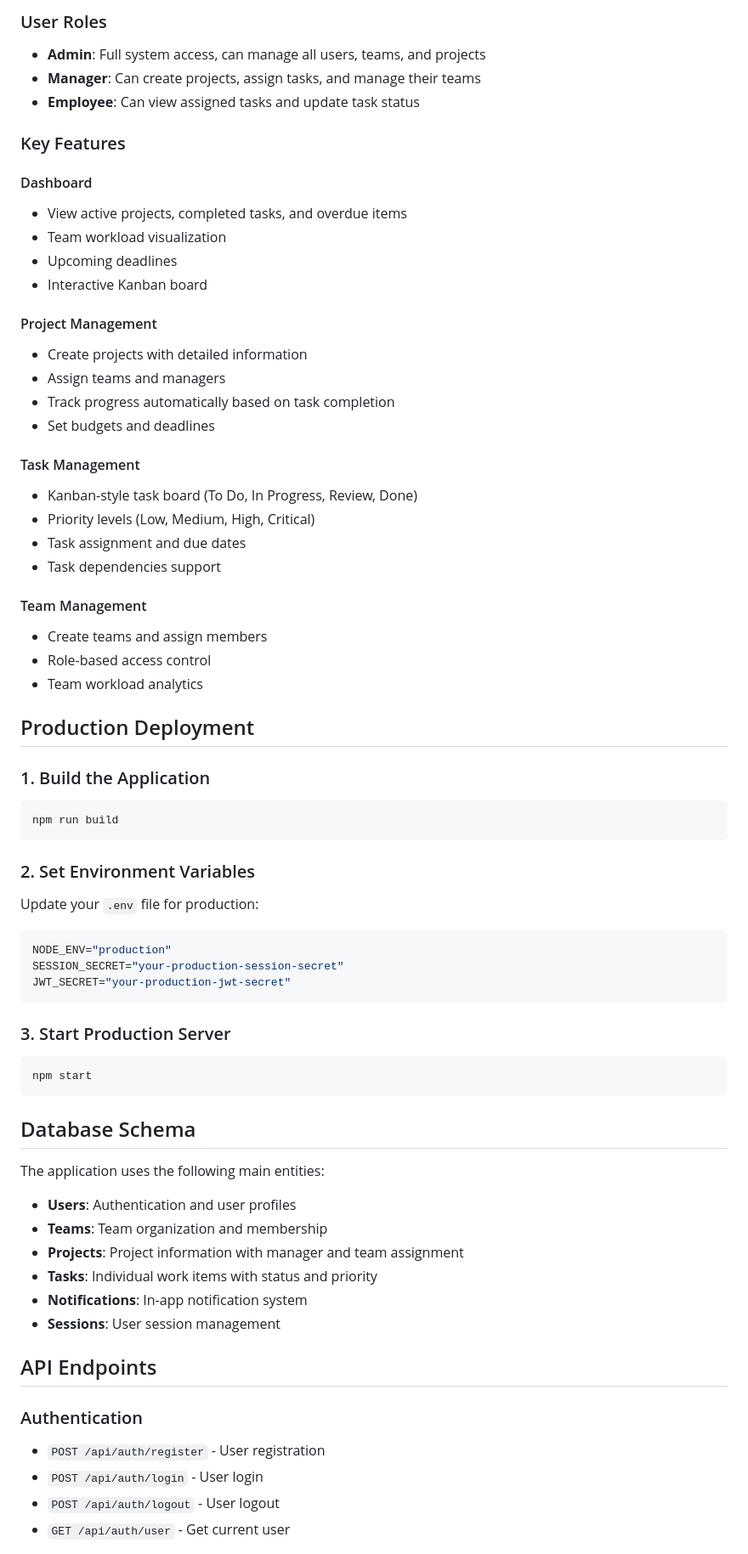
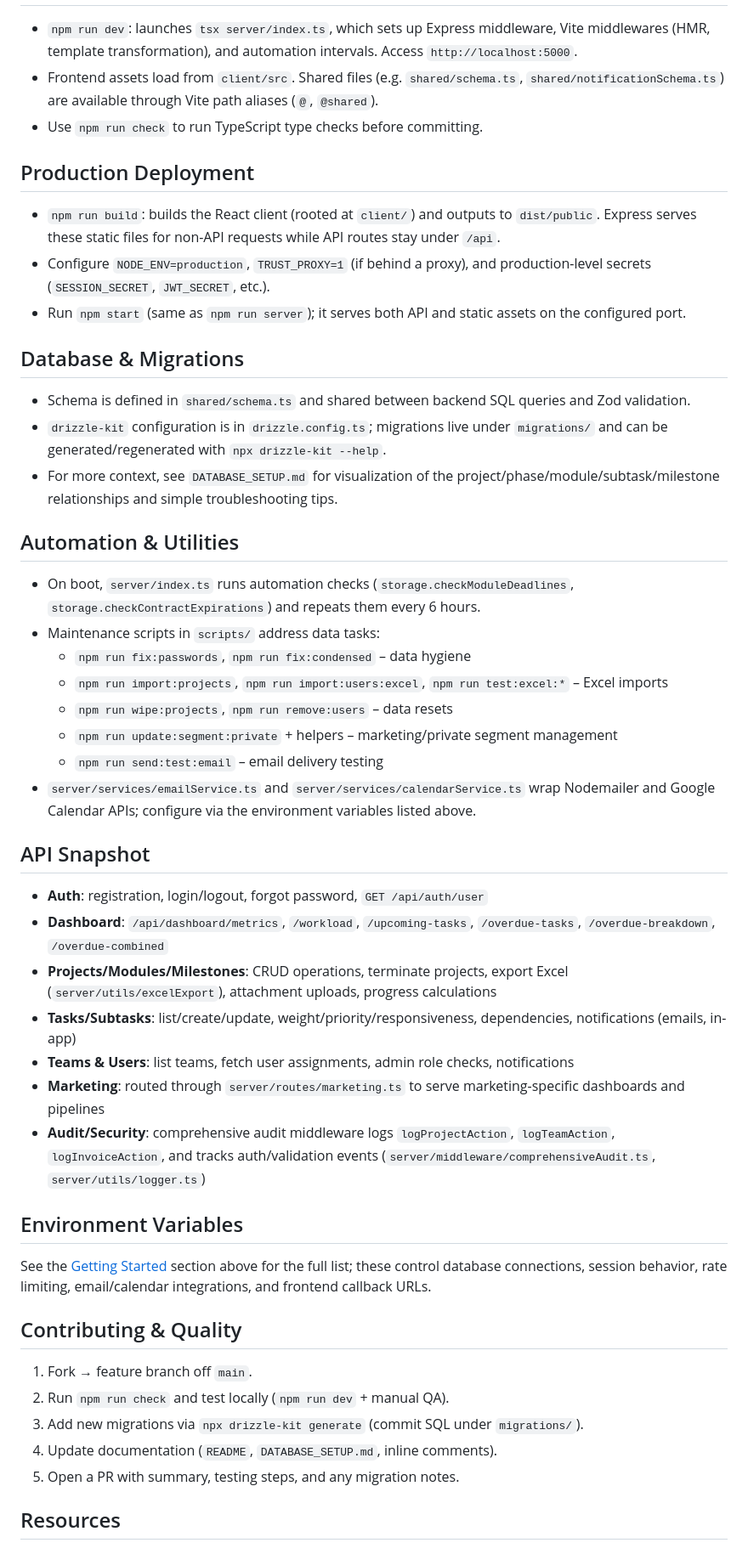
Before and after one commit to brandon99-hub/Taskmanager, a Markdown page: README.md, the part around one of its changes. Shown at 85% size. Drawn GitHub-style.

````diff
--- a/README.md
+++ b/README.md
@@ -99,74 +100,51 @@ The application will be available at `http://localhost:5000`
-### User Roles
-
-- **Admin**: Full system access, can manage all users, teams, and projects
-- **Manager**: Can create projects, assign tasks, and manage their teams
-- **Employee**: Can view assigned tasks and update task status
-
-### Key Features
-
-#### Dashboard
-- View active projects, completed tasks, and overdue items
-- Team workload visualization
-- Upcoming deadlines
-- Interactive Kanban board
-
-#### Project Management
-- Create projects with detailed information
-- Assign teams and managers
-- Track progress automatically based on task completion
-- Set budgets and deadlines
-
-#### Task Management
-- Kanban-style task board (To Do, In Progress, Review, Done)
-- Priority levels (Low, Medium, High, Critical)
-- Task assignment and due dates
-- Task dependencies support
-
-#### Team Management
-- Create teams and assign members
-- Role-based access control
-- Team workload analytics
+- `npm run dev`: launches `tsx server/index.ts`, which sets up Express middleware, Vite middlewares (HMR, template transformation), and automation intervals. Access `http://localhost:5000`.
+- Frontend assets load from `client/src`. Shared files (e.g. `shared/schema.ts`, `shared/notificationSchema.ts`) are available through Vite path aliases (`@`, `@shared`).
+- Use `npm run check` to run TypeScript type checks before committing.
 
 ## Production Deployment
 
-### 1. Build the Application
+- `npm run build`: builds the React client (rooted at `client/`) and outputs to `dist/public`. Express serves these static files for non-API requests while API routes stay under `/api`.
+- Configure `NODE_ENV=production`, `TRUST_PROXY=1` (if behind a proxy), and production-level secrets (`SESSION_SECRET`, `JWT_SECRET`, etc.).
+- Run `npm start` (same as `npm run server`); it serves both API and static assets on the configured port.
 
-```bash
-npm run build
-```
+## Database & Migrations
 
-### 2. Set Environment Variables
+- Schema is defined in `shared/schema.ts` and shared between backend SQL queries and Zod validation.
+- `drizzle-kit` configuration is in `drizzle.config.ts`; migrations live under `migrations/` and can be generated/regenerated with `npx drizzle-kit --help`.
+- For more context, see `DATABASE_SETUP.md` for visualization of the project/phase/module/subtask/milestone relationships and simple troubleshooting tips.
 
-Update your `.env` file for production:
+## Automation & Utilities
 
-```env
-NODE_ENV="production"
-SESSION_SECRET="your-production-session-secret"
-JWT_SECRET="your-production-jwt-secret"
-```
+- On boot, `server/index.ts` runs automation checks (`storage.checkModuleDeadlines`, `storage.checkContractExpirations`) and repeats them every 6 hours.
+- Maintenance scripts in `scripts/` address data tasks:
+  - `npm run fix:passwords`, `npm run fix:condensed` – data hygiene
+  - `npm run import:projects`, `npm run import:users:excel`, `npm run test:excel:*` – Excel imports
+  - `npm run wipe:projects`, `npm run remove:users` – data resets
+  - `npm run update:segment:private` + helpers – marketing/private segment management
+  - `npm run send:test:email` – email delivery testing
+- `server/services/emailService.ts` and `server/services/calendarService.ts` wrap Nodemailer and Google Calendar APIs; configure via the environment variables listed above.
 
-### 3. Start Production Server
+## API Snapshot
 
-```bash
-npm start
-```
+- **Auth**: registration, login/logout, forgot password, `GET /api/auth/user`
+- **Dashboard**: `/api/dashboard/metrics`, `/workload`, `/upcoming-tasks`, `/overdue-tasks`, `/overdue-breakdown`, `/overdue-combined`
+- **Projects/Modules/Milestones**: CRUD operations, terminate projects, export Excel (`server/utils/excelExport`), attachment uploads, progress calculations
+- **Tasks/Subtasks**: list/create/update, weight/priority/responsiveness, dependencies, notifications (emails, in-app)
+- **Teams & Users**: list teams, fetch user assignments, admin role checks, notifications
+- **Marketing**: routed through `server/routes/marketing.ts` to serve marketing-specific dashboards and pipelines
+- **Audit/Security**: comprehensive audit middleware logs `logProjectAction`, `logTeamAction`, `logInvoiceAction`, and tracks auth/validation events (`server/middleware/comprehensiveAudit.ts`, `server/utils/logger.ts`)
 
-## Database Schema
+## Environment Variables
 
-The application uses the following main entities:
+See the [Getting Started](#environment-variables) section above for the full list; these control database connections, session behavior, rate limiting, email/calendar integrations, and frontend callback URLs.
 
-- **Users**: Authentication and user profiles
-- **Teams**: Team organization and membership
-- **Projects**: Project information with manager and team assignment
-- **Tasks**: Individual work items with status and priority
-- **Notifications**: In-app notification system
-- **Sessions**: User session management
+## Contributing & Quality
 
-## API Endpoints
+1. Fork → feature branch off `main`.
+2. Run `npm run check` and test locally (`npm run dev` + manual QA).
+3. Add new migrations via `npx drizzle-kit generate` (commit SQL under `migrations/`).
+4. Update documentation (`README`, `DATABASE_SETUP.md`, inline comments).
+5. Open a PR with summary, testing steps, and any migration notes.
 
-### Authentication
-- `POST /api/auth/register` - User registration
-- `POST /api/auth/login` - User login
-- `POST /api/auth/logout` - User logout
-- `GET /api/auth/user` - Get current user
+## Resources
 
````
Also changed, not shown: other parts of README.md (+81 -113 lines).
